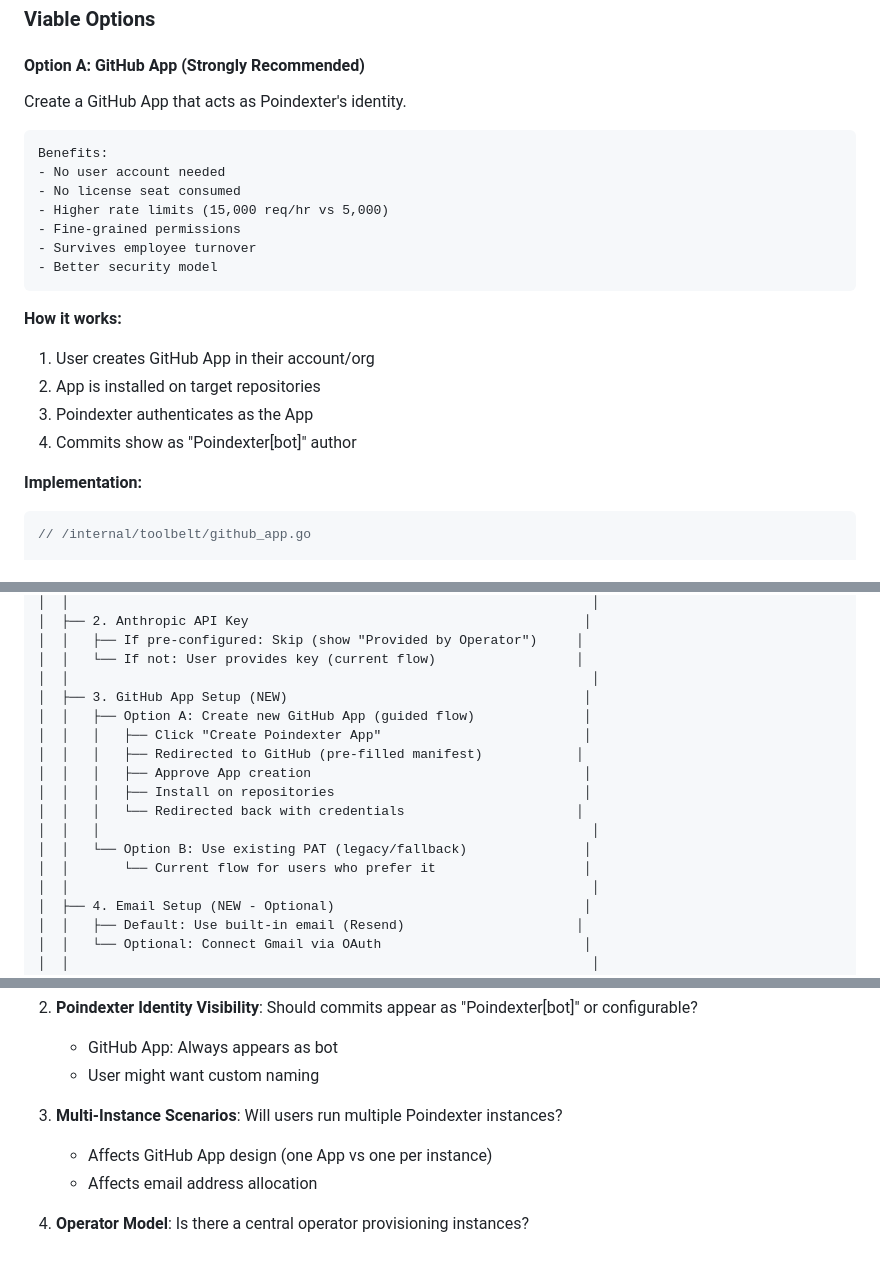
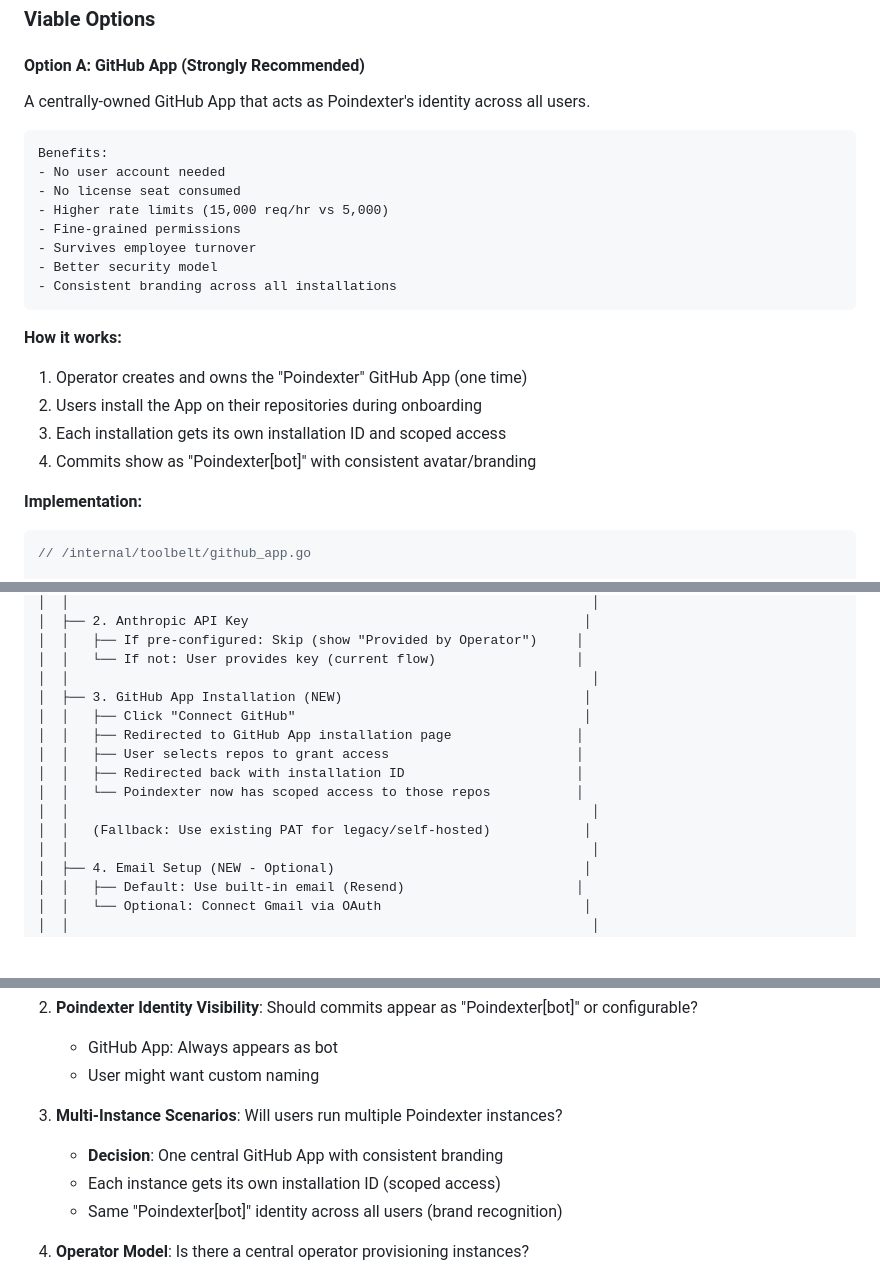
Before and after one commit to LiranCohen/dex, a Markdown page: docs/ONBOARDING-PLAN.md, 3 parts joined by grey strips. Rendered like a GitHub page; blank space fills up the shorter version.

````diff
--- a/docs/ONBOARDING-PLAN.md
+++ b/docs/ONBOARDING-PLAN.md
@@ -281,7 +281,7 @@ From research:
 
 #### Option A: GitHub App (Strongly Recommended)
 
-Create a GitHub App that acts as Poindexter's identity.
+A centrally-owned GitHub App that acts as Poindexter's identity across all users.
 
 ```
 Benefits:
@@ -291,13 +291,14 @@ Benefits:
 - Fine-grained permissions
 - Survives employee turnover
 - Better security model
+- Consistent branding across all installations
 ```
 
 **How it works:**
-1. User creates GitHub App in their account/org
-2. App is installed on target repositories
-3. Poindexter authenticates as the App
-4. Commits show as "Poindexter[bot]" author
+1. Operator creates and owns the "Poindexter" GitHub App (one time)
+2. Users install the App on their repositories during onboarding
+3. Each installation gets its own installation ID and scoped access
+4. Commits show as "Poindexter[bot]" with consistent avatar/branding
 
 **Implementation:**
 
@@ -499,16 +503,14 @@ func (c *GitHubAppClient) getInstallationToken(ctx context.Context) (string, err
 │  │   ├── If pre-configured: Skip (show "Provided by Operator")     │
 │  │   └── If not: User provides key (current flow)                  │
 │  │                                                                   │
-│  ├── 3. GitHub App Setup (NEW)                                      │
-│  │   ├── Option A: Create new GitHub App (guided flow)              │
-│  │   │   ├── Click "Create Poindexter App"                          │
-│  │   │   ├── Redirected to GitHub (pre-filled manifest)            │
-│  │   │   ├── Approve App creation                                   │
-│  │   │   ├── Install on repositories                                │
-│  │   │   └── Redirected back with credentials                      │
-│  │   │                                                               │
-│  │   └── Option B: Use existing PAT (legacy/fallback)               │
-│  │       └── Current flow for users who prefer it                   │
+│  ├── 3. GitHub App Installation (NEW)                               │
+│  │   ├── Click "Connect GitHub"                                     │
+│  │   ├── Redirected to GitHub App installation page                │
+│  │   ├── User selects repos to grant access                        │
+│  │   ├── Redirected back with installation ID                      │
+│  │   └── Poindexter now has scoped access to those repos           │
+│  │                                                                   │
+│  │   (Fallback: Use existing PAT for legacy/self-hosted)            │
 │  │                                                                   │
 │  ├── 4. Email Setup (NEW - Optional)                                │
 │  │   ├── Default: Use built-in email (Resend)                      │
@@ -678,8 +680,9 @@ Currently, `secrets.json` stores credentials in **plaintext**. The redesign shou
    - User might want custom naming
 
 3. **Multi-Instance Scenarios**: Will users run multiple Poindexter instances?
-   - Affects GitHub App design (one App vs one per instance)
-   - Affects email address allocation
+   - **Decision**: One central GitHub App with consistent branding
+   - Each instance gets its own installation ID (scoped access)
+   - Same "Poindexter[bot]" identity across all users (brand recognition)
 
 4. **Operator Model**: Is there a central operator provisioning instances?
    - If yes: Consider centralized credential management
````
Also changed, not shown: other parts of docs/ONBOARDING-PLAN.md (+61 -58 lines).
